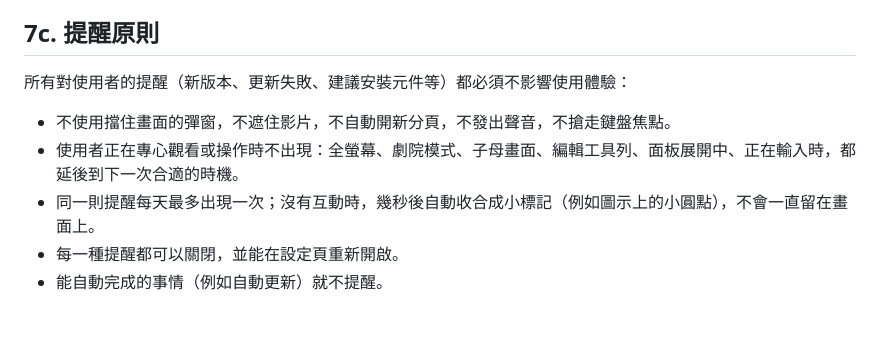
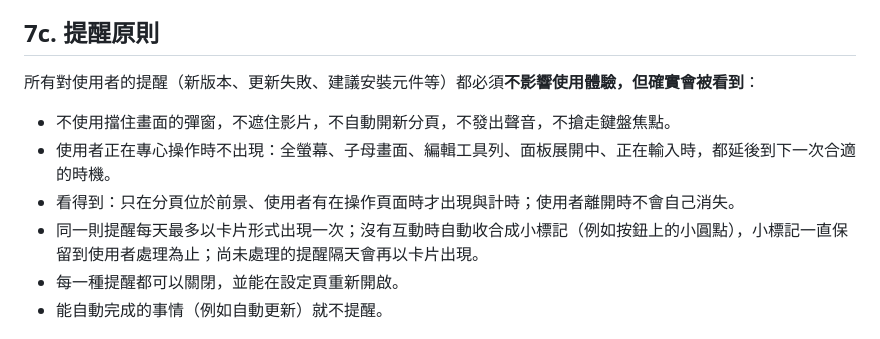
Before and after one commit to chidi0716/youtube-extension, a Markdown page: specs/constitution.md, the part around the change. Rendered like a GitHub page.

```diff
--- a/specs/constitution.md
+++ b/specs/constitution.md
@@ -56,11 +56,12 @@
 
 ## 7c. 提醒原則
 
-所有對使用者的提醒（新版本、更新失敗、建議安裝元件等）都必須不影響使用體驗：
+所有對使用者的提醒（新版本、更新失敗、建議安裝元件等）都必須**不影響使用體驗，但確實會被看到**：
 
 - 不使用擋住畫面的彈窗，不遮住影片，不自動開新分頁，不發出聲音，不搶走鍵盤焦點。
-- 使用者正在專心觀看或操作時不出現：全螢幕、劇院模式、子母畫面、編輯工具列、面板展開中、正在輸入時，都延後到下一次合適的時機。
-- 同一則提醒每天最多出現一次；沒有互動時，幾秒後自動收合成小標記（例如圖示上的小圓點），不會一直留在畫面上。
+- 使用者正在專心操作時不出現：全螢幕、子母畫面、編輯工具列、面板展開中、正在輸入時，都延後到下一次合適的時機。
+- 看得到：只在分頁位於前景、使用者有在操作頁面時才出現與計時；使用者離開時不會自己消失。
+- 同一則提醒每天最多以卡片形式出現一次；沒有互動時自動收合成小標記（例如按鈕上的小圓點），小標記一直保留到使用者處理為止；尚未處理的提醒隔天會再以卡片出現。
 - 每一種提醒都可以關閉，並能在設定頁重新開啟。
 - 能自動完成的事情（例如自動更新）就不提醒。
 
```
Also changed, not shown: specs/008-install-and-update/spec.md (+6 -5 lines).
